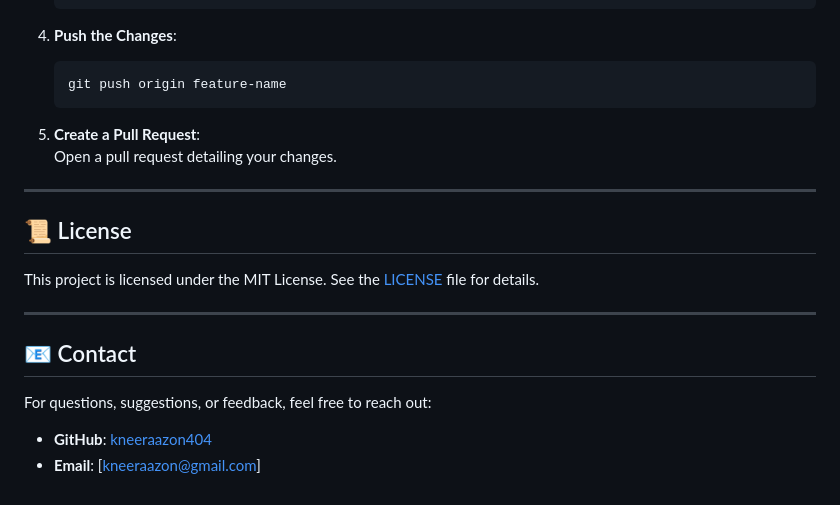
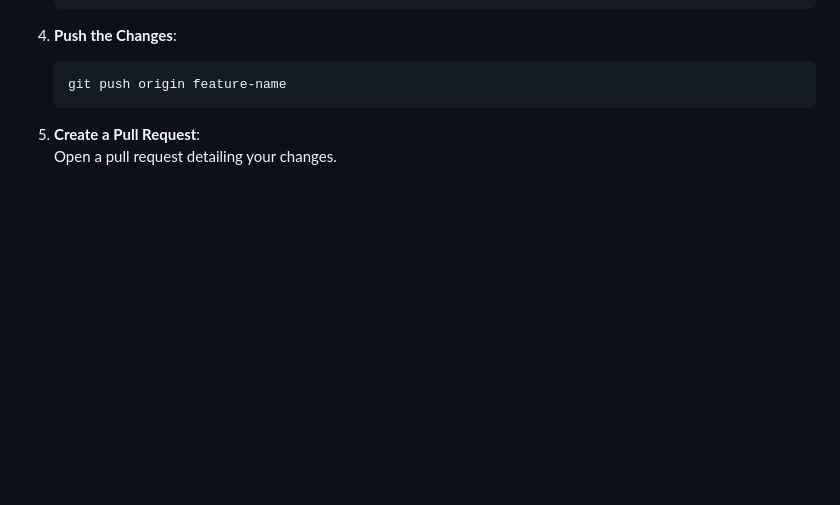
Before and after one commit to kneeraazon404/openai-assistant-api-chatbot, a Markdown page: README.md, the part around the change. Drawn GitHub-style; blank space fills up the shorter version.

```diff
--- a/README.md
+++ b/README.md
@@ -125,18 +125,3 @@ Contributions are welcome! Follow these steps to contribute:
 
 5. **Create a Pull Request**:
    Open a pull request detailing your changes.
-
----
-
-## 📜 License
-
-This project is licensed under the MIT License. See the [LICENSE](LICENSE) file for details.
-
----
-
-## 📧 Contact
-
-For questions, suggestions, or feedback, feel free to reach out:
-
-- **GitHub**: [kneeraazon404](https://github.com/kneeraazon404)
-- **Email**: [kneeraazon@gmail.com]
```
